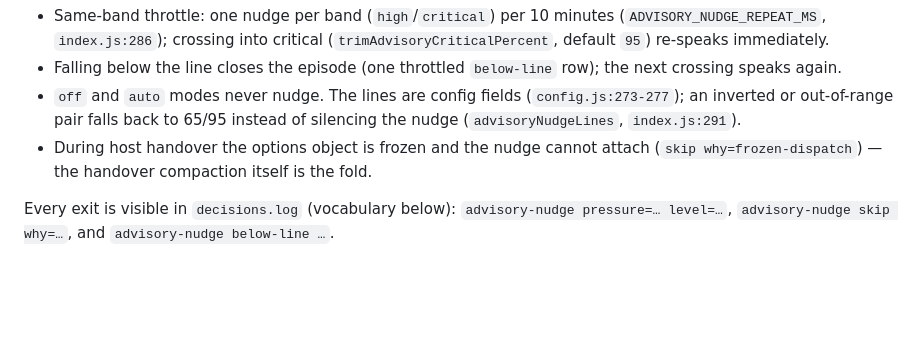
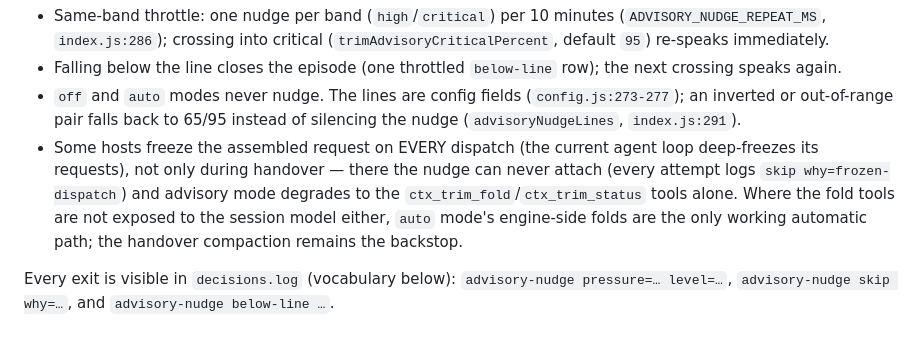
Before and after one commit to mrzturn/dsh-switchman, a Markdown page: docs/context-trim.md, the part around the change. Rendered like a GitHub page; blank space fills up the shorter version.

Commit message:
docs: always-freezing hosts skip the advisory nudge entirely\n\n1. Narrow the frozen-dispatch note: the current agent loop deep-freezes every assembled request, so the nudge never attaches (observed live at 74-82% pressure) and advisory mode degrades to the fold tools alone; without those, auto mode is the only working automatic path.

```diff
--- a/docs/context-trim.md
+++ b/docs/context-trim.md
@@ -277,9 +277,13 @@ a same-turn `ctx_trim_fold`. Rules:
 - `off` and `auto` modes never nudge. The lines are config fields
   (`config.js:273-277`); an inverted or out-of-range pair falls back to 65/95
   instead of silencing the nudge (`advisoryNudgeLines`, `index.js:291`).
-- During host handover the options object is frozen and the nudge cannot
-  attach (`skip why=frozen-dispatch`) — the handover compaction itself is the
-  fold.
+- Some hosts freeze the assembled request on EVERY dispatch (the current agent
+  loop deep-freezes its requests), not only during handover — there the nudge
+  can never attach (every attempt logs `skip why=frozen-dispatch`) and advisory
+  mode degrades to the `ctx_trim_fold`/`ctx_trim_status` tools alone. Where the
+  fold tools are not exposed to the session model either, `auto` mode's
+  engine-side folds are the only working automatic path; the handover
+  compaction remains the backstop.
 
 Every exit is visible in `decisions.log` (vocabulary below):
 `advisory-nudge pressure=… level=…`, `advisory-nudge skip why=…`, and
```
